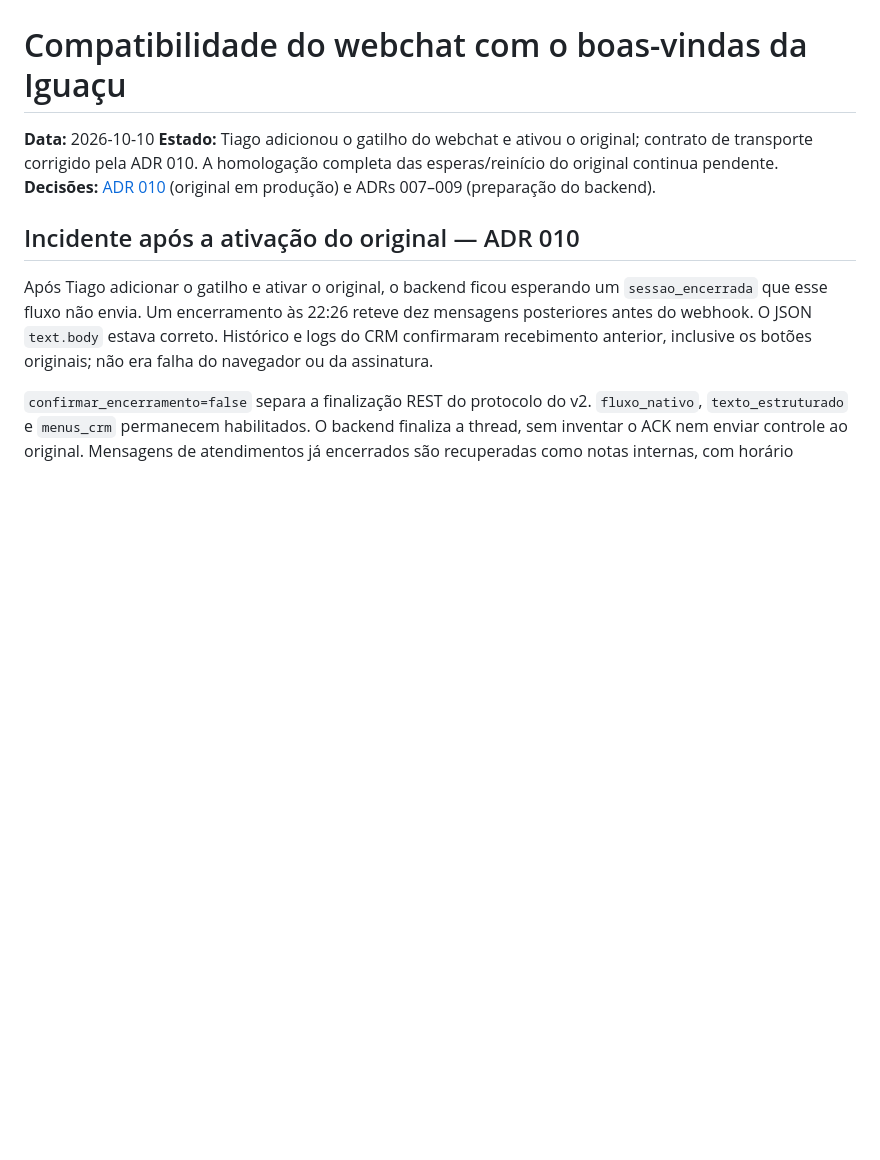
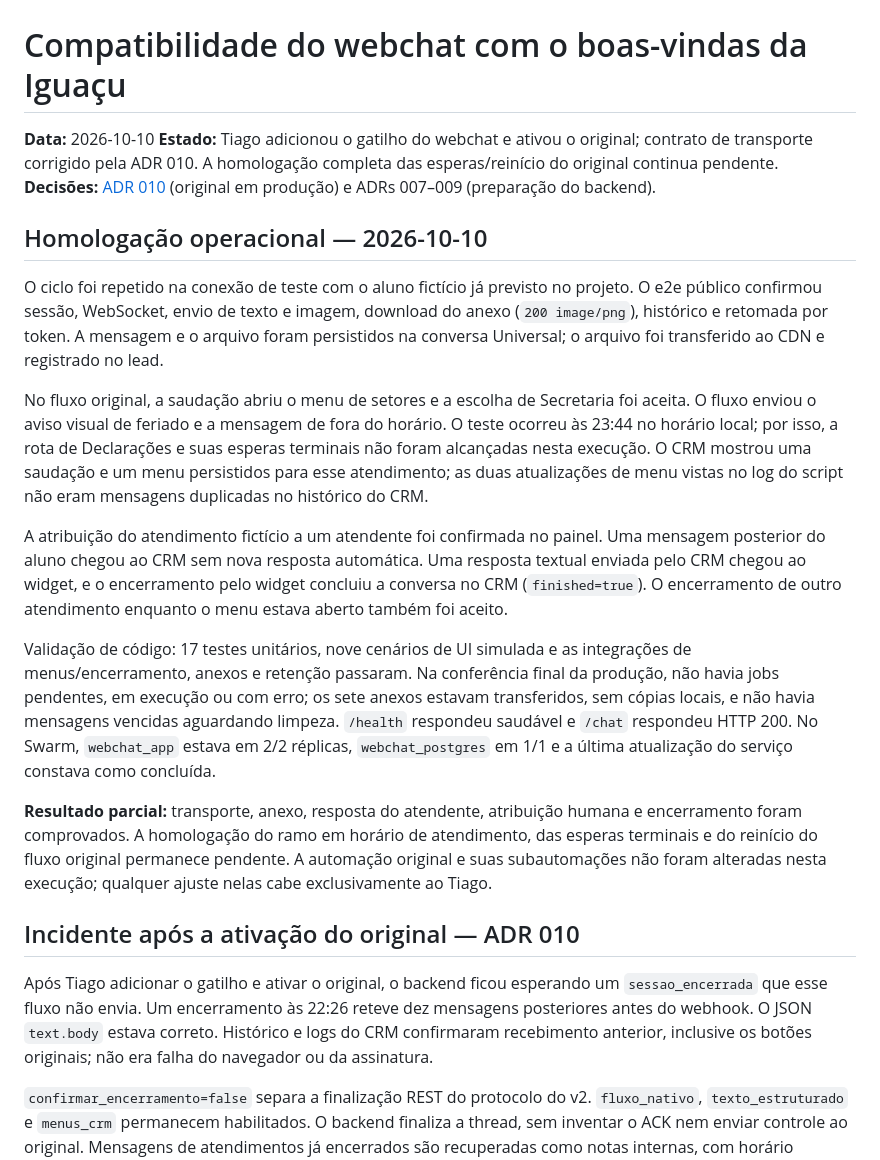
Before and after one commit to tiagolau/rhino-web-chat, a Markdown page: docs/compatibilidade-boas-vindas-iguacu.md, the part around the change. Drawn GitHub-style; blank space fills up the shorter version.

Commit message:
docs: registrar homologação operacional do webchat

```diff
--- a/docs/compatibilidade-boas-vindas-iguacu.md
+++ b/docs/compatibilidade-boas-vindas-iguacu.md
@@ -3,6 +3,42 @@
 **Data:** 2026-10-10
 **Estado:** Tiago adicionou o gatilho do webchat e ativou o original; contrato de transporte corrigido pela ADR 010. A homologação completa das esperas/reinício do original continua pendente.
 **Decisões:** [ADR 010](decisions/010-transporte-original-sem-ack-e-recuperacao-da-fila.md) (original em produção) e ADRs 007–009 (preparação do backend).
+
+## Homologação operacional — 2026-10-10
+
+O ciclo foi repetido na conexão de teste com o aluno fictício já previsto no
+projeto. O e2e público confirmou sessão, WebSocket, envio de texto e imagem,
+download do anexo (`200 image/png`), histórico e retomada por token. A mensagem
+e o arquivo foram persistidos na conversa Universal; o arquivo foi transferido
+ao CDN e registrado no lead.
+
+No fluxo original, a saudação abriu o menu de setores e a escolha de Secretaria
+foi aceita. O fluxo enviou o aviso visual de feriado e a mensagem de fora do
+horário. O teste ocorreu às 23:44 no horário local; por isso, a rota de
+Declarações e suas esperas terminais não foram alcançadas nesta execução.
+O CRM mostrou uma saudação e um menu persistidos para esse atendimento; as duas
+atualizações de menu vistas no log do script não eram mensagens duplicadas no
+histórico do CRM.
+
+A atribuição do atendimento fictício a um atendente foi confirmada no painel.
+Uma mensagem posterior do aluno chegou ao CRM sem nova resposta automática.
+Uma resposta textual enviada pelo CRM chegou ao widget, e o encerramento pelo
+widget concluiu a conversa no CRM (`finished=true`). O encerramento de outro
+atendimento enquanto o menu estava aberto também foi aceito.
+
+Validação de código: 17 testes unitários, nove cenários de UI simulada e as
+integrações de menus/encerramento, anexos e retenção passaram. Na conferência
+final da produção, não havia jobs pendentes, em execução ou com erro; os sete
+anexos estavam transferidos, sem cópias locais, e não havia mensagens vencidas
+aguardando limpeza. `/health` respondeu saudável e `/chat` respondeu HTTP 200.
+No Swarm, `webchat_app` estava em 2/2 réplicas, `webchat_postgres` em 1/1 e a
+última atualização do serviço constava como concluída.
+
+**Resultado parcial:** transporte, anexo, resposta do atendente, atribuição
+humana e encerramento foram comprovados. A homologação do ramo em horário de
+atendimento, das esperas terminais e do reinício do fluxo original permanece
+pendente. A automação original e suas subautomações não foram alteradas nesta
+execução; qualquer ajuste nelas cabe exclusivamente ao Tiago.
 
 ## Incidente após a ativação do original — ADR 010
 
```
